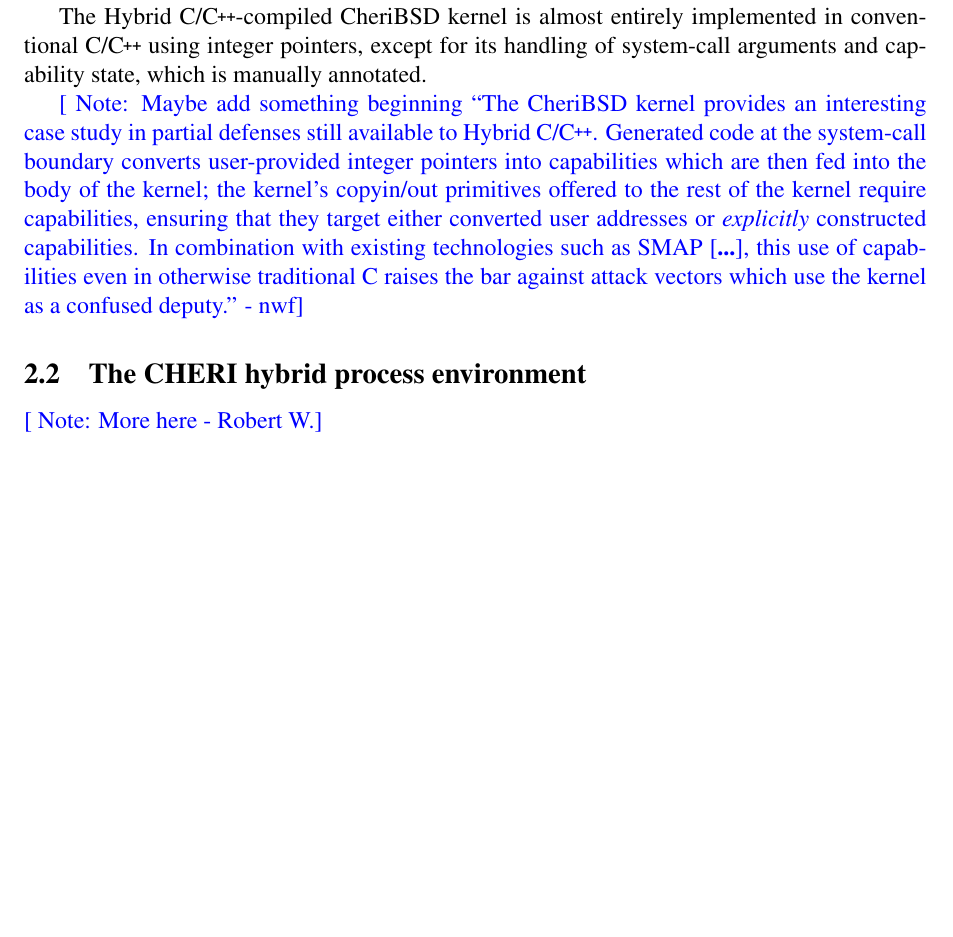
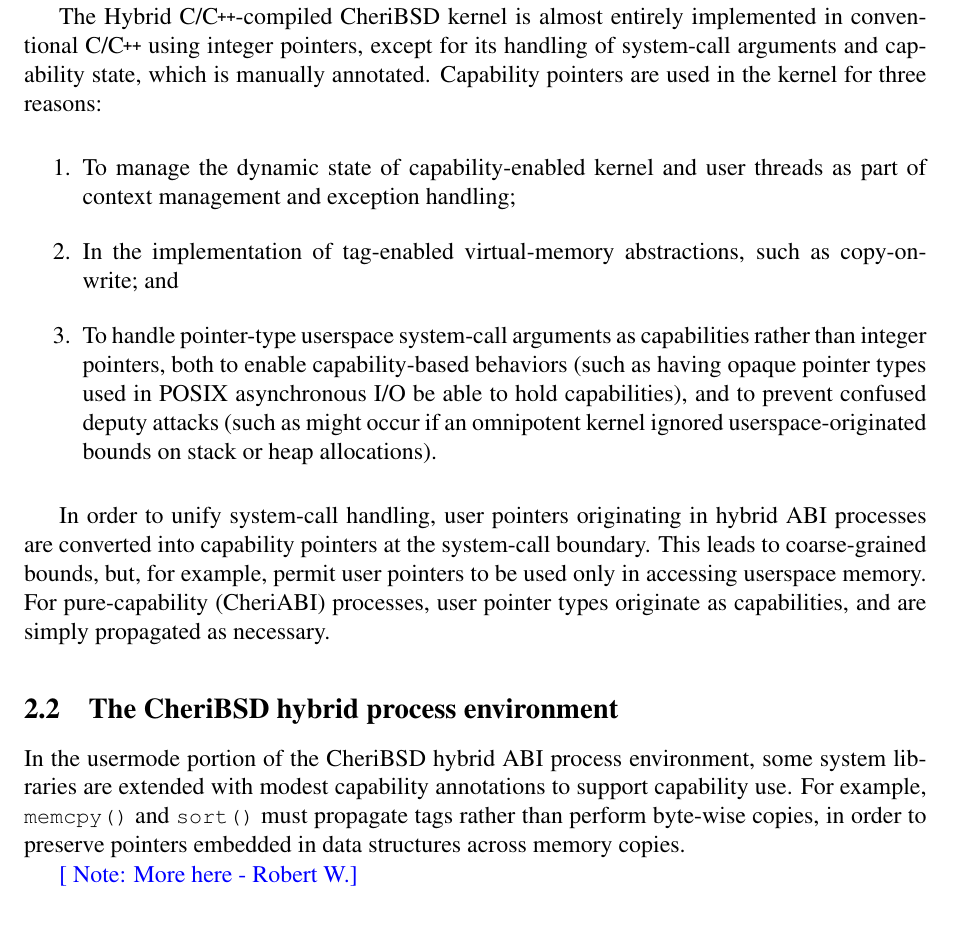
Before and after one commit to CTSRD-CHERI/cheri-hybrid-c-guide, a LaTeX paper (cheri-hybrid-c-guide.tex): part of page 6 of 15, cut so that both start at the same text, the shorter picture padded with empty space. Compiled offline with pdfLaTeX.

Commit message:
Continue work on CheriBSD-based hybrid code examples.

```diff
--- a/cheri-hybrid-c-guide.tex
+++ b/cheri-hybrid-c-guide.tex
@@ -347,19 +347,39 @@
 The \hybridCOrCpp{}-compiled CheriBSD kernel is almost entirely implemented
 in conventional \COrCpp{} using integer pointers, except for its handling of
 system-call arguments and capability state, which is manually annotated.
+Capability pointers are used in the kernel for three reasons:
 
-\nwfnote{Maybe add something beginning ``The CheriBSD kernel provides an
-interesting case study in partial defenses still available to \hybridCOrCpp{}.
-Generated code at the system-call boundary converts user-provided integer
-pointers into capabilities which are then fed into the body of the kernel; the
-kernel's copyin/out primitives offered to the rest of the kernel require
-capabilities, ensuring that they target either converted user addresses or
-\emph{explicitly} constructed capabilities.  In combination with existing
-technologies such as SMAP \cite{...}, this use of capabilities even in
-otherwise traditional C raises the bar against attack vectors which use the
-kernel as a confused deputy.''}
+\begin{enumerate}
+\item To manage the dynamic state of capability-enabled kernel and user
+  threads as part of context management and exception handling;
 
-\subsection{The CHERI hybrid process environment}
+\item In the implementation of tag-enabled virtual-memory abstractions, such
+  as copy-on-write; and
+
+\item To handle pointer-type userspace system-call arguments as capabilities
+  rather than integer pointers, both to enable capability-based behaviors
+  (such as having opaque pointer types used in POSIX asynchronous I/O be able
+  to hold capabilities), and to prevent confused deputy attacks (such as might
+  occur if an omnipotent kernel ignored userspace-originated bounds on stack
+  or heap allocations).
+\end{enumerate}
+
+In order to unify system-call handling, user pointers originating in hybrid
+ABI processes are converted into capability pointers at the system-call
+boundary.
+This leads to coarse-grained bounds, but, for example, permit user pointers to
+be used only in accessing userspace memory.
+For pure-capability (CheriABI) processes, user pointer types originate as
+capabilities, and are simply propagated as necessary.
+
+\subsection{The CheriBSD hybrid process environment}
+
+In the usermode portion of the CheriBSD hybrid ABI process environment, some
+system libraries are extended with modest capability annotations to support
+capability use.
+For example, \ccode{memcpy()} and \ccode{sort()} must propagate tags rather
+than perform byte-wise copies, in order to preserve pointers embedded in data
+structures across memory copies.
 
 \rwnote{More here}
 
```
